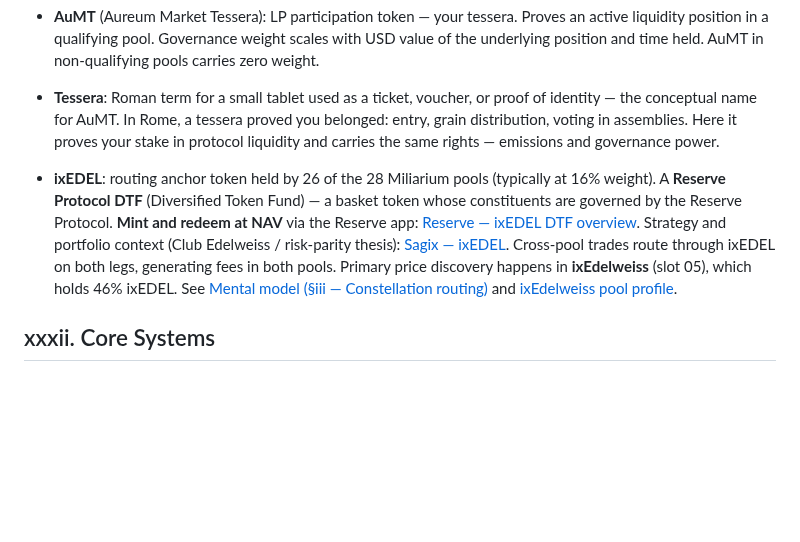
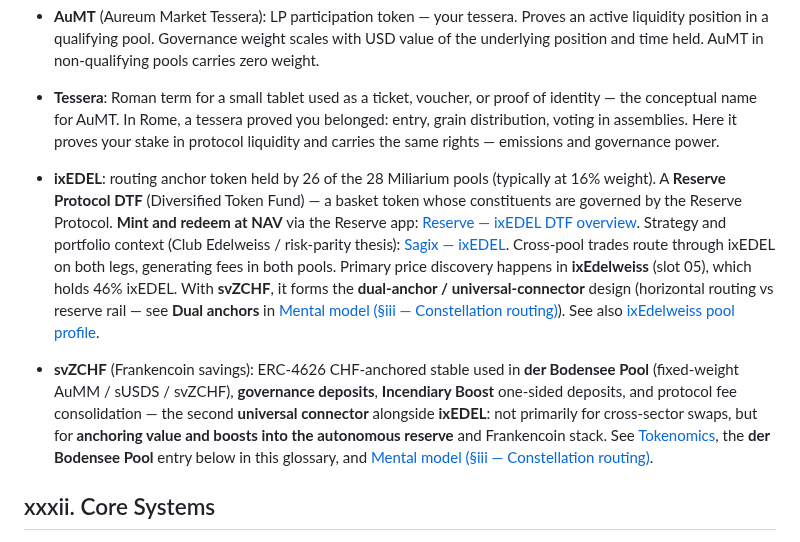
Before and after one commit to aummfi-bit/aumm-site, a Markdown page: 12_aureum_glossary.md, the part around the change. Rendered like a GitHub page; blank space fills up the shorter version.

```diff
--- a/12_aureum_glossary.md
+++ b/12_aureum_glossary.md
@@ -6,7 +6,9 @@
 - **AuMT** (Aureum Market Tessera): LP participation token — your tessera. Proves an active liquidity position in a qualifying pool. Governance weight scales with USD value of the underlying position and time held. AuMT in non-qualifying pools carries zero weight.
 - **Tessera**: Roman term for a small tablet used as a ticket, voucher, or proof of identity — the conceptual name for AuMT. In Rome, a tessera proved you belonged: entry, grain distribution, voting in assemblies. Here it proves your stake in protocol liquidity and carries the same rights — emissions and governance power.
 
-- **ixEDEL**: routing anchor token held by 26 of the 28 Miliarium pools (typically at 16% weight). A **Reserve Protocol DTF** (Diversified Token Fund) — a basket token whose constituents are governed by the Reserve Protocol. **Mint and redeem at NAV** via the Reserve app: [Reserve — ixEDEL DTF overview](https://app.reserve.org/ethereum/index-dtf/0xe4a10951f962e6cb93cb843a4ef05d2f99db1f94/overview). Strategy and portfolio context (Club Edelweiss / risk-parity thesis): [Sagix — ixEDEL](https://www.sagix.io/ixedel/). Cross-pool trades route through ixEDEL on both legs, generating fees in both pools. Primary price discovery happens in **ixEdelweiss** (slot 05), which holds 46% ixEDEL. See [Mental model (§iii — Constellation routing)](02_mental_model.md) and [ixEdelweiss pool profile](miliarium_profiles/05_ixEdelweiss.md).
+- **ixEDEL**: routing anchor token held by 26 of the 28 Miliarium pools (typically at 16% weight). A **Reserve Protocol DTF** (Diversified Token Fund) — a basket token whose constituents are governed by the Reserve Protocol. **Mint and redeem at NAV** via the Reserve app: [Reserve — ixEDEL DTF overview](https://app.reserve.org/ethereum/index-dtf/0xe4a10951f962e6cb93cb843a4ef05d2f99db1f94/overview). Strategy and portfolio context (Club Edelweiss / risk-parity thesis): [Sagix — ixEDEL](https://www.sagix.io/ixedel/). Cross-pool trades route through ixEDEL on both legs, generating fees in both pools. Primary price discovery happens in **ixEdelweiss** (slot 05), which holds 46% ixEDEL. With **svZCHF**, it forms the **dual-anchor / universal-connector** design (horizontal routing vs reserve rail — see **Dual anchors** in [Mental model (§iii — Constellation routing)](02_mental_model.md)). See also [ixEdelweiss pool profile](miliarium_profiles/05_ixEdelweiss.md).
+
+- **svZCHF** (Frankencoin savings): ERC-4626 CHF-anchored stable used in **der Bodensee Pool** (fixed-weight AuMM / sUSDS / svZCHF), **governance deposits**, **Incendiary Boost** one-sided deposits, and protocol fee consolidation — the second **universal connector** alongside **ixEDEL**: not primarily for cross-sector swaps, but for **anchoring value and boosts into the autonomous reserve** and Frankencoin stack. See [Tokenomics](04_tokenomics.md), the **der Bodensee Pool** entry below in this glossary, and [Mental model (§iii — Constellation routing)](02_mental_model.md).
 
 ## xxxii. Core Systems
 
```
Also changed, not shown: 02_mental_model.md (+2 -0 lines), 07a_tokens.md (+1 -1 lines).
